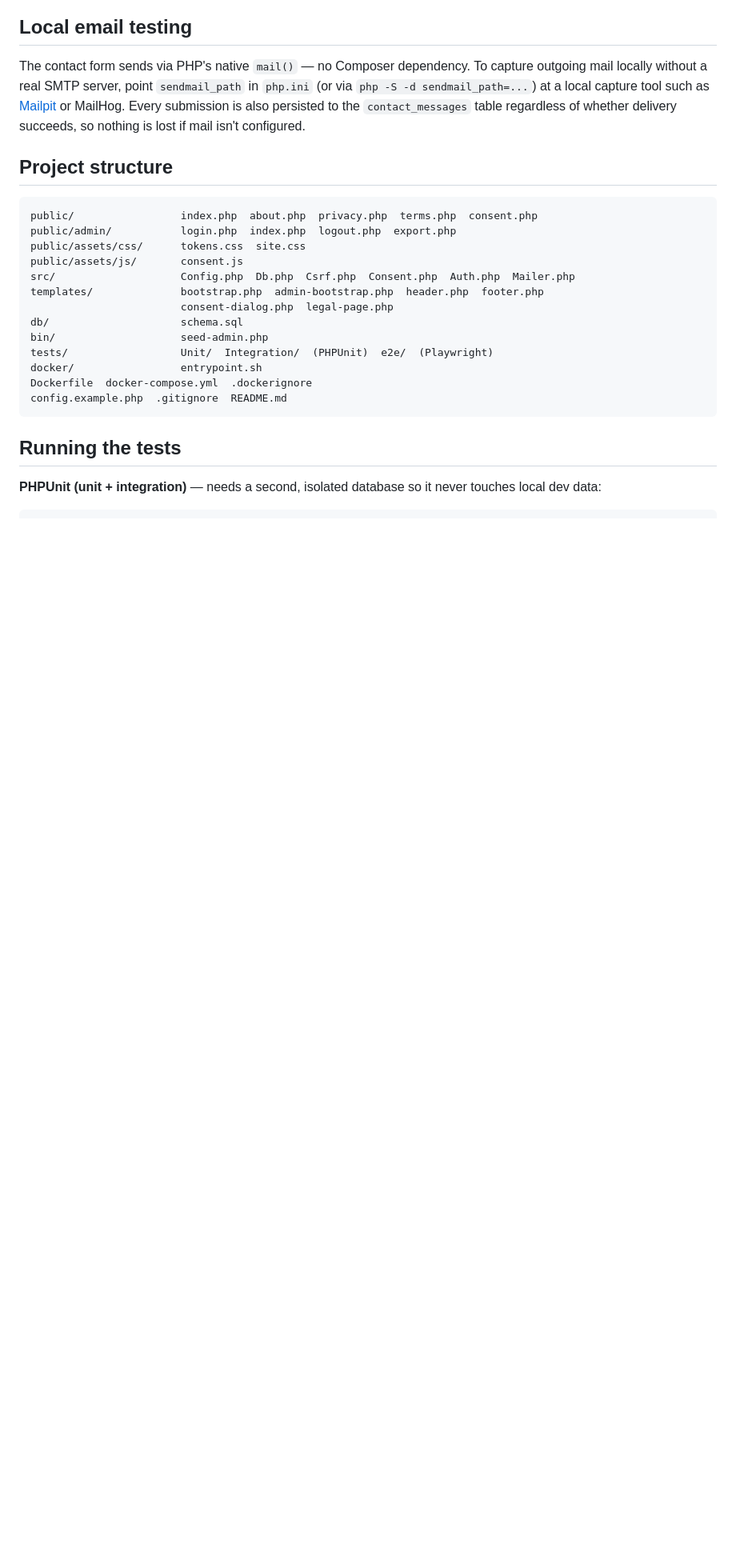
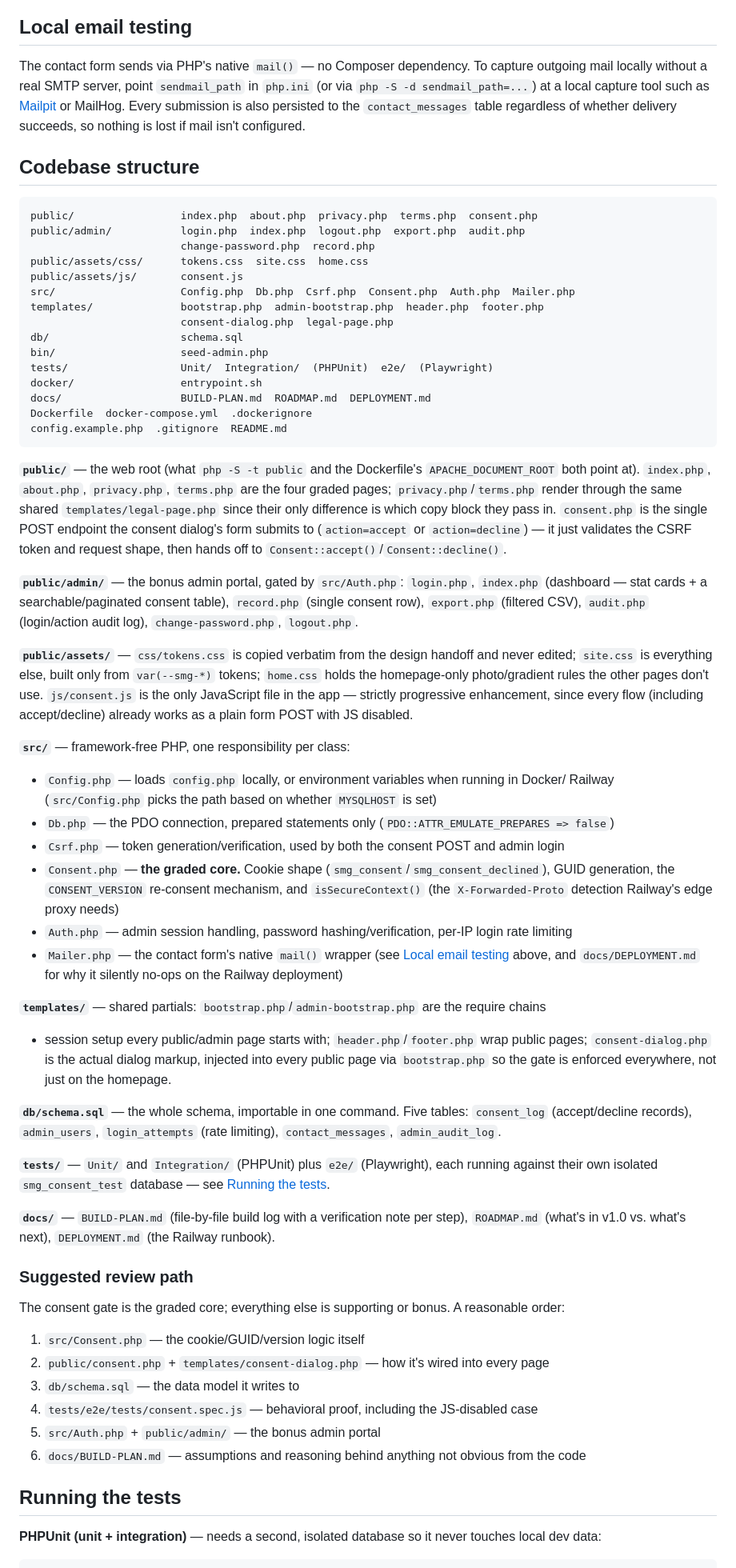
Before and after one commit to marwanbukhori/star-media-practical-test, a Markdown page: README.md, the part around one of its changes. Shown at 80% size. Rendered like a GitHub page; blank space fills up the shorter version.

Commit message:
docs: add a table of contents and a reviewer-facing codebase guide
The README had grown to 10 sections with no way to jump around. Adds
a table of contents linking each, and expands the bare file-tree
"Project structure" section into "Codebase structure" with a
paragraph per directory explaining what it's for and why, plus a
"Suggested review path" pointing at the graded consent-gate core
first (src/Consent.php -> consent.php/consent-dialog.php -> schema.sql
-> the E2E spec) before the bonus admin portal.

````diff
--- a/README.md
+++ b/README.md
@@ -79,11 +92,13 @@ mail locally without a real SMTP server, point `sendmail_path` in `php.ini` (or
 the `contact_messages` table regardless of whether delivery succeeds, so nothing is lost if
 mail isn't configured.
 
-## Project structure
+## Codebase structure
+
 ```
 public/                 index.php  about.php  privacy.php  terms.php  consent.php
-public/admin/           login.php  index.php  logout.php  export.php
-public/assets/css/      tokens.css  site.css
+public/admin/           login.php  index.php  logout.php  export.php  audit.php
+                        change-password.php  record.php
+public/assets/css/      tokens.css  site.css  home.css
 public/assets/js/       consent.js
 src/                    Config.php  Db.php  Csrf.php  Consent.php  Auth.php  Mailer.php
 templates/              bootstrap.php  admin-bootstrap.php  header.php  footer.php
@@ -92,9 +107,66 @@ db/                     schema.sql
 bin/                    seed-admin.php
 tests/                  Unit/  Integration/  (PHPUnit)  e2e/  (Playwright)
 docker/                 entrypoint.sh
+docs/                   BUILD-PLAN.md  ROADMAP.md  DEPLOYMENT.md
 Dockerfile  docker-compose.yml  .dockerignore
 config.example.php  .gitignore  README.md
 ```
+
+**`public/`** — the web root (what `php -S -t public` and the Dockerfile's `APACHE_DOCUMENT_ROOT`
+both point at). `index.php`, `about.php`, `privacy.php`, `terms.php` are the four graded pages;
+`privacy.php`/`terms.php` render through the same shared `templates/legal-page.php` since their
+only difference is which copy block they pass in. `consent.php` is the single POST endpoint the
+consent dialog's form submits to (`action=accept` or `action=decline`) — it just validates the
+CSRF token and request shape, then hands off to `Consent::accept()`/`Consent::decline()`.
+
+**`public/admin/`** — the bonus admin portal, gated by `src/Auth.php`: `login.php`, `index.php`
+(dashboard — stat cards + a searchable/paginated consent table), `record.php` (single consent
+row), `export.php` (filtered CSV), `audit.php` (login/action audit log), `change-password.php`,
+`logout.php`.
+
+**`public/assets/`** — `css/tokens.css` is copied verbatim from the design handoff and never
+edited; `site.css` is everything else, built only from `var(--smg-*)` tokens; `home.css` holds
+the homepage-only photo/gradient rules the other pages don't use. `js/consent.js` is the only
+JavaScript file in the app — strictly progressive enhancement, since every flow (including
+accept/decline) already works as a plain form POST with JS disabled.
+
+**`src/`** — framework-free PHP, one responsibility per class:
+- `Config.php` — loads `config.php` locally, or environment variables when running in Docker/
+  Railway (`src/Config.php` picks the path based on whether `MYSQLHOST` is set)
+- `Db.php` — the PDO connection, prepared statements only (`PDO::ATTR_EMULATE_PREPARES => false`)
+- `Csrf.php` — token generation/verification, used by both the consent POST and admin login
+- `Consent.php` — **the graded core.** Cookie shape (`smg_consent`/`smg_consent_declined`), GUID
+  generation, the `CONSENT_VERSION` re-consent mechanism, and `isSecureContext()` (the
+  `X-Forwarded-Proto` detection Railway's edge proxy needs)
+- `Auth.php` — admin session handling, password hashing/verification, per-IP login rate limiting
+- `Mailer.php` — the contact form's native `mail()` wrapper (see
+  [Local email testing](#local-email-testing) above, and `docs/DEPLOYMENT.md` for why it
+  silently no-ops on the Railway deployment)
+
+**`templates/`** — shared partials: `bootstrap.php`/`admin-bootstrap.php` are the require chains
++ session setup every public/admin page starts with; `header.php`/`footer.php` wrap public pages;
+`consent-dialog.php` is the actual dialog markup, injected into every public page via
+`bootstrap.php` so the gate is enforced everywhere, not just on the homepage.
+
+**`db/schema.sql`** — the whole schema, importable in one command. Five tables:
+`consent_log` (accept/decline records), `admin_users`, `login_attempts` (rate limiting),
+`contact_messages`, `admin_audit_log`.
+
+**`tests/`** — `Unit/` and `Integration/` (PHPUnit) plus `e2e/` (Playwright), each running
+against their own isolated `smg_consent_test` database — see
+[Running the tests](#running-the-tests).
+
+**`docs/`** — `BUILD-PLAN.md` (file-by-file build log with a verification note per step),
+`ROADMAP.md` (what's in v1.0 vs. what's next), `DEPLOYMENT.md` (the Railway runbook).
+
+### Suggested review path
+The consent gate is the graded core; everything else is supporting or bonus. A reasonable order:
+1. `src/Consent.php` — the cookie/GUID/version logic itself
+2. `public/consent.php` + `templates/consent-dialog.php` — how it's wired into every page
+3. `db/schema.sql` — the data model it writes to
+4. `tests/e2e/tests/consent.spec.js` — behavioral proof, including the JS-disabled case
+5. `src/Auth.php` + `public/admin/` — the bonus admin portal
+6. `docs/BUILD-PLAN.md` — assumptions and reasoning behind anything not obvious from the code
 
 ## Running the tests
 
````
Also changed, not shown: other parts of README.md (+13 -0 lines).
